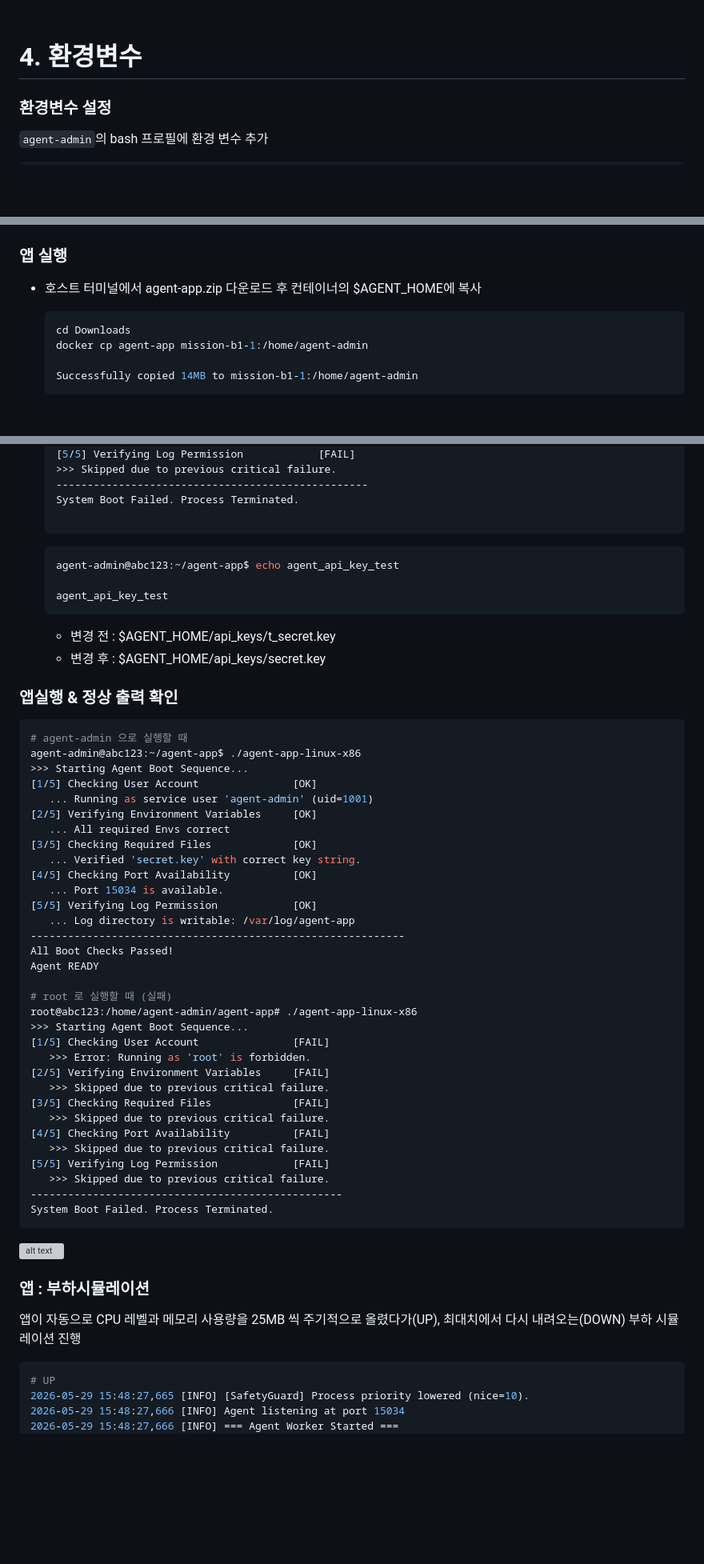
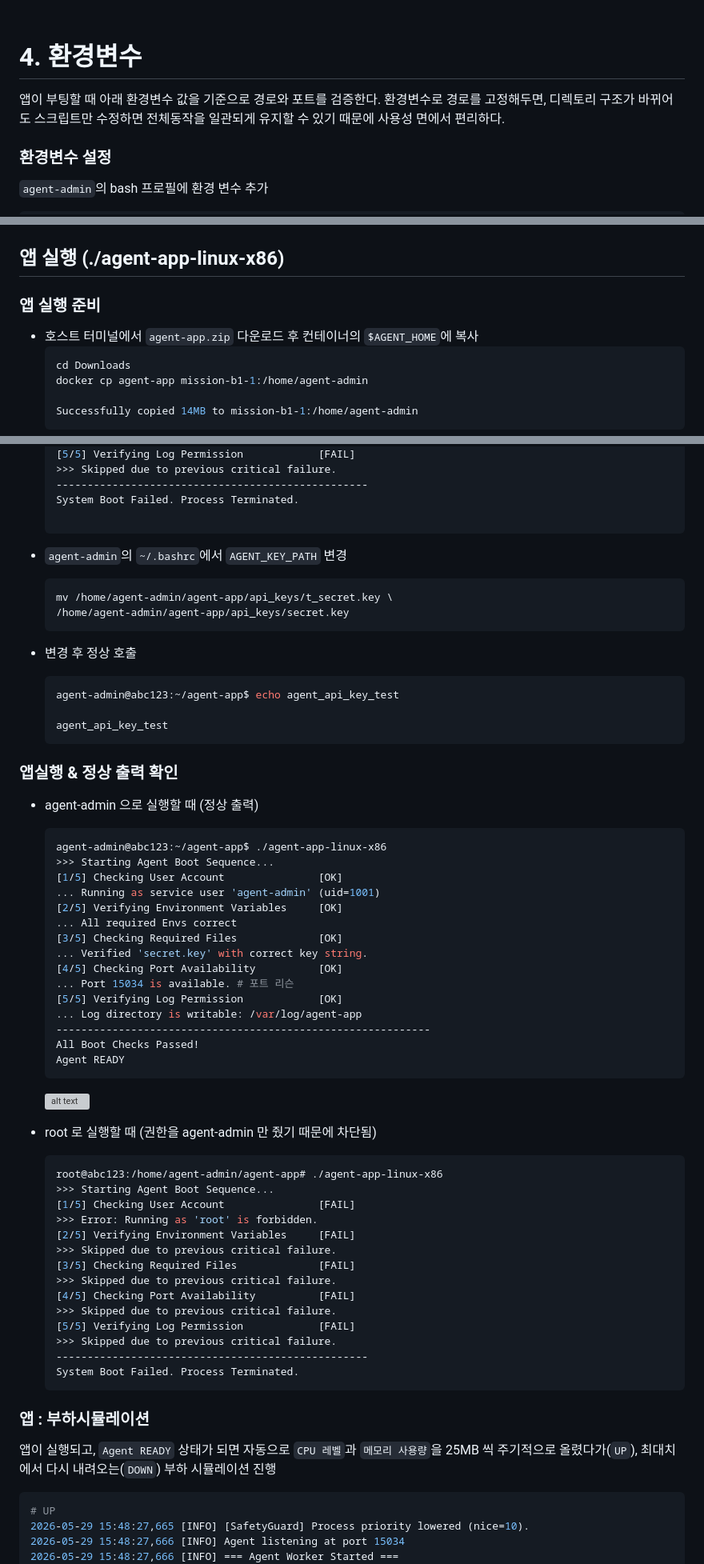
Before and after one commit to 0802222/Codyssey, a Markdown page: README.md, 3 parts joined by grey strips. Shown at 80% size. GitHub-like rendering; blank space fills up the shorter version; grey boxes are pictures that could not be loaded.

````diff
--- a/README.md
+++ b/README.md
@@ -538,6 +561,9 @@ api_keys  bin  upload_files
 <br>
 
 # 4. 환경변수
+앱이 부팅할 때 아래 환경변수 값을 기준으로 경로와 포트를 검증한다.
+환경변수로 경로를 고정해두면, 디렉토리 구조가 바뀌어도 스크립트만 수정하면 전체동작을 일관되게 유지할 수 있기 때문에 사용성 면에서 편리하다.
+
 ### 환경변수 설정
 `agent-admin`의 bash 프로필에 환경 변수 추가
 ```bash
@@ -598,8 +626,9 @@ nano /home/agent-admin/.bashrc
     ```
 ![alt text](docs/screenshots/b1-1_사용자%20전환(root%20->%20agent-admin).png)
 
-### 앱 실행
-- 호스트 터미널에서 agent-app.zip 다운로드 후 컨테이너의 $AGENT_HOME에 복사
+## 앱 실행 (./agent-app-linux-x86)
+### 앱 실행 준비
+- 호스트 터미널에서 `agent-app.zip` 다운로드 후 컨테이너의 `$AGENT_HOME`에 복사
     ```bash
     cd Downloads
     docker cp agent-app mission-b1-1:/home/agent-admin
@@ -638,54 +669,63 @@ nano /home/agent-admin/.bashrc
     System Boot Failed. Process Terminated.
 
     ```
+- `agent-admin`의 `~/.bashrc`에서 `AGENT_KEY_PATH` 변경
+    ```bash
+    mv /home/agent-admin/agent-app/api_keys/t_secret.key \
+   /home/agent-admin/agent-app/api_keys/secret.key
+    ```
+- 변경 후 정상 호출
     ```bash
     agent-admin@abc123:~/agent-app$ echo agent_api_key_test
 
     agent_api_key_test
     ```
-    - 변경 전 : $AGENT_HOME/api_keys/t_secret.key
-    - 변경 후 : $AGENT_HOME/api_keys/secret.key
+
 
 
 ### 앱실행 & 정상 출력 확인
-```bash
-# agent-admin 으로 실행할 때
-agent-admin@abc123:~/agent-app$ ./agent-app-linux-x86
->>> Starting Agent Boot Sequence...
-[1/5] Checking User Account               [OK]
-   ... Running as service user 'agent-admin' (uid=1001)
-[2/5] Verifying Environment Variables     [OK]
-   ... All required Envs correct
-[3/5] Checking Required Files             [OK]
-   ... Verified 'secret.key' with correct key string.
-[4/5] Checking Port Availability          [OK]
-   ... Port 15034 is available.
-[5/5] Verifying Log Permission            [OK]
-   ... Log directory is writable: /var/log/agent-app
-------------------------------------------------------------
-All Boot Checks Passed!
-Agent READY
 
-# root 로 실행할 때 (실패)
-root@abc123:/home/agent-admin/agent-app# ./agent-app-linux-x86
->>> Starting Agent Boot Sequence...
-[1/5] Checking User Account               [FAIL]
-   >>> Error: Running as 'root' is forbidden.
-[2/5] Verifying Environment Variables     [FAIL]
-   >>> Skipped due to previous critical failure.
-[3/5] Checking Required Files             [FAIL]
-   >>> Skipped due to previous critical failure.
-[4/5] Checking Port Availability          [FAIL]
-   >>> Skipped due to previous critical failure.
-[5/5] Verifying Log Permission            [FAIL]
-   >>> Skipped due to previous critical failure.
---------------------------------------------------
-System Boot Failed. Process Terminated.
-```
-![alt text](docs/screenshots/b1-1_secret.key%20이름변경%20후%20앱%20정상%20실행.png)
+- agent-admin 으로 실행할 때 (정상 출력)
+    ```bash
+    agent-admin@abc123:~/agent-app$ ./agent-app-linux-x86
+    >>> Starting Agent Boot Sequence...
+    [1/5] Checking User Account               [OK]
+    ... Running as service user 'agent-admin' (uid=1001)
+    [2/5] Verifying Environment Variables     [OK]
+    ... All required Envs correct
+    [3/5] Checking Required Files             [OK]
+    ... Verified 'secret.key' with correct key string.
+    [4/5] Checking Port Availability          [OK]
+    ... Port 15034 is available. # 포트 리슨
+    [5/5] Verifying Log Permission            [OK]
+    ... Log directory is writable: /var/log/agent-app
+    ------------------------------------------------------------
+    All Boot Checks Passed!
+    Agent READY
+    ```
+    ![alt text](docs/screenshots/b1-1_secret.key%20이름변경%20후%20앱%20정상%20실행.png)
+
+- root 로 실행할 때 (권한을 agent-admin 만 줬기 때문에 차단됨)
+    ```bash
+    root@abc123:/home/agent-admin/agent-app# ./agent-app-linux-x86
+    >>> Starting Agent Boot Sequence...
+    [1/5] Checking User Account               [FAIL]
+    >>> Error: Running as 'root' is forbidden.
+    [2/5] Verifying Environment Variables     [FAIL]
+    >>> Skipped due to previous critical failure.
+    [3/5] Checking Required Files             [FAIL]
+    >>> Skipped due to previous critical failure.
+    [4/5] Checking Port Availability          [FAIL]
+    >>> Skipped due to previous critical failure.
+    [5/5] Verifying Log Permission            [FAIL]
+    >>> Skipped due to previous critical failure.
+    --------------------------------------------------
+    System Boot Failed. Process Terminated.
+    ```
+
 
 ### 앱 : 부하시뮬레이션
-앱이 자동으로 CPU 레벨과 메모리 사용량을 25MB 씩 주기적으로 올렸다가(UP), 최대치에서 다시 내려오는(DOWN) 부하 시뮬레이션 진행
+앱이 실행되고, `Agent READY` 상태가 되면 자동으로 `CPU 레벨`과 `메모리 사용량`을 25MB 씩 주기적으로 올렸다가(`UP`), 최대치에서 다시 내려오는(`DOWN`) 부하 시뮬레이션 진행
 
 ```bash
 # UP
````
Also changed, not shown: other parts of README.md (+133 -96 lines), cron_monitoring_setup.md (added, +25 -0 lines).
